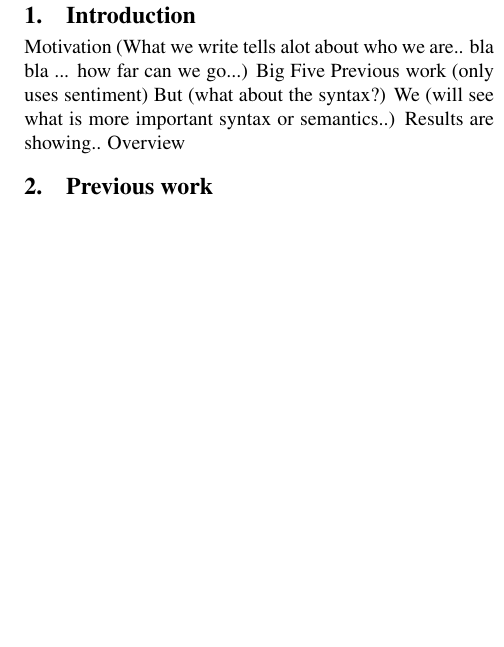
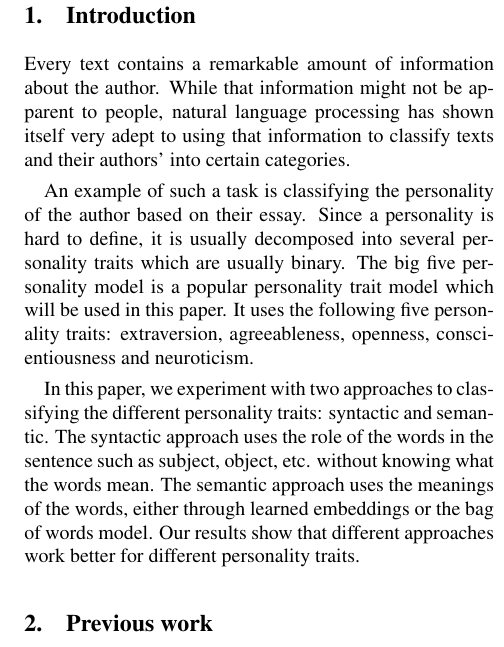
Before and after one commit to mlazaric/Personality-Traits-Classification, a LaTeX document (personality-classification-tar-2021.tex): part of one column of page 1 of 2, cut so that both start at the same text, the shorter picture padded with empty space. Compiled offline with pdfLaTeX.

Commit message:
Add introduction

```diff
--- a/personality-classification-tar-2021.tex
+++ b/personality-classification-tar-2021.tex
@@ -28,7 +28,7 @@ Unska 3, 10000 Zagreb, Croatia\\
 	On the other hand, natural language processing has made great progress in similarly subjective areas such as sentiment analysis.
 	In this paper, we compare two approaches to classifying individual personality traits based on essays: synctactic and semantic.
 	The syntactic approach uses the role of the word in the sentence, such as subject, object, verb, etc., while the semantic approach uses the meaning of the words themselves to classify the essays.
-	We compare the two approaches on a dataset of 2467 student essays annotated with the big five personality traits and show that different approaches work better for different personality traits.
+	We compare the two approaches on a dataset of 2467 student essays annotated with the big five personality traits and show that different approaches are better suited for different personality traits.
 }
 
 \begin{document}
@@ -36,13 +36,26 @@ Unska 3, 10000 Zagreb, Croatia\\
 \maketitleabstract
 
 \section{Introduction}
-Motivation (What we write tells alot about who we are.. bla bla ... how far can we go...)
-Big Five
-Previous work (only uses sentiment)
-But (what about the syntax?)
-We (will see what is more important syntax or semantics..)
-Results are showing..
-Overview
+
+Every text contains a remarkable amount of information about the author.
+While that information might not be apparent to people, natural language processing has shown itself very adept to using that information to classify texts and their authors' into certain categories.
+
+An example of such a task is classifying the personality of the author based on their essay.
+Since a personality is hard to define, it is usually decomposed into several personality traits which are usually binary.
+The big five personality model is a popular personality trait model which will be used in this paper.
+It uses the following five personality traits: extraversion, agreeableness, openness, conscientiousness and neuroticism.
+
+In this paper, we experiment with two approaches to classifying the different personality traits: syntactic and semantic.
+The syntactic approach uses the role of the words in the sentence such as subject, object, etc. without knowing what the words mean.
+The semantic approach uses the meanings of the words, either through learned embeddings or the bag of words model.
+Our results show that different approaches work better for different personality traits.
+%Motivation (What we write tells alot about who we are.. bla bla ... how far can we go...)
+%Big Five
+%Previous work (only uses sentiment)
+%But (what about the syntax?)
+%We (will see what is more important syntax or semantics..)
+%Results are showing..
+%Overview
 
 \section{Previous work}
 Something about the papers that we had to read for first chekpoint
```
